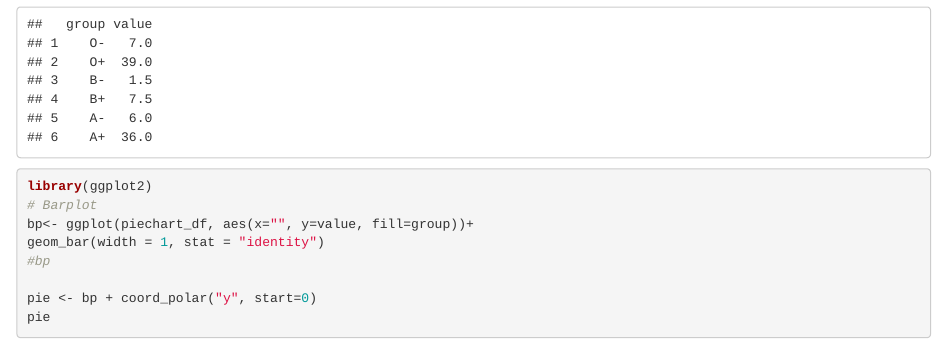
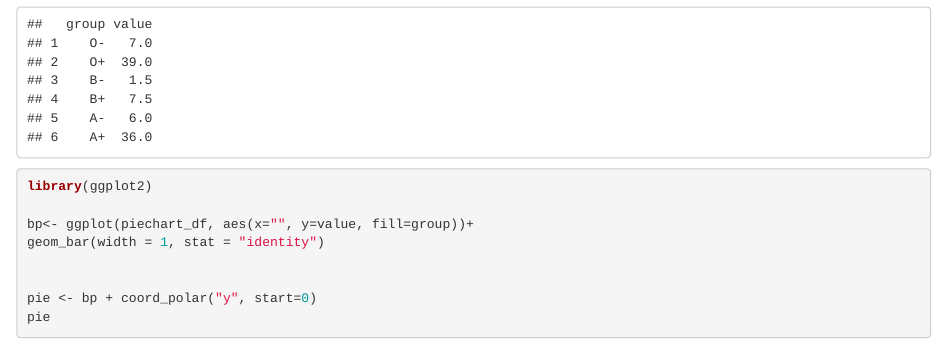
Before and after one commit to adriens/R-blood-rhesus, an R Markdown document (Blood_rhesus.Rmd): the page in a window 1100 px wide, from 2890 px down. Rendered offline with R 4.5, knitr and Pandoc, with nearby package versions; code that draws random numbers runs with fixed seeds of ours.

Commit message:
Nothing special.

```diff
--- a/Blood_rhesus.Rmd
+++ b/Blood_rhesus.Rmd
@@ -109,10 +109,10 @@ piechart_df <- data.frame(
 head(piechart_df)
 
 library(ggplot2)
-# Barplot
+
 bp<- ggplot(piechart_df, aes(x="", y=value, fill=group))+
 geom_bar(width = 1, stat = "identity")
-#bp
+
 
 pie <- bp + coord_polar("y", start=0)
 pie
```
Also changed, not shown: Blood_rhesus.html.
